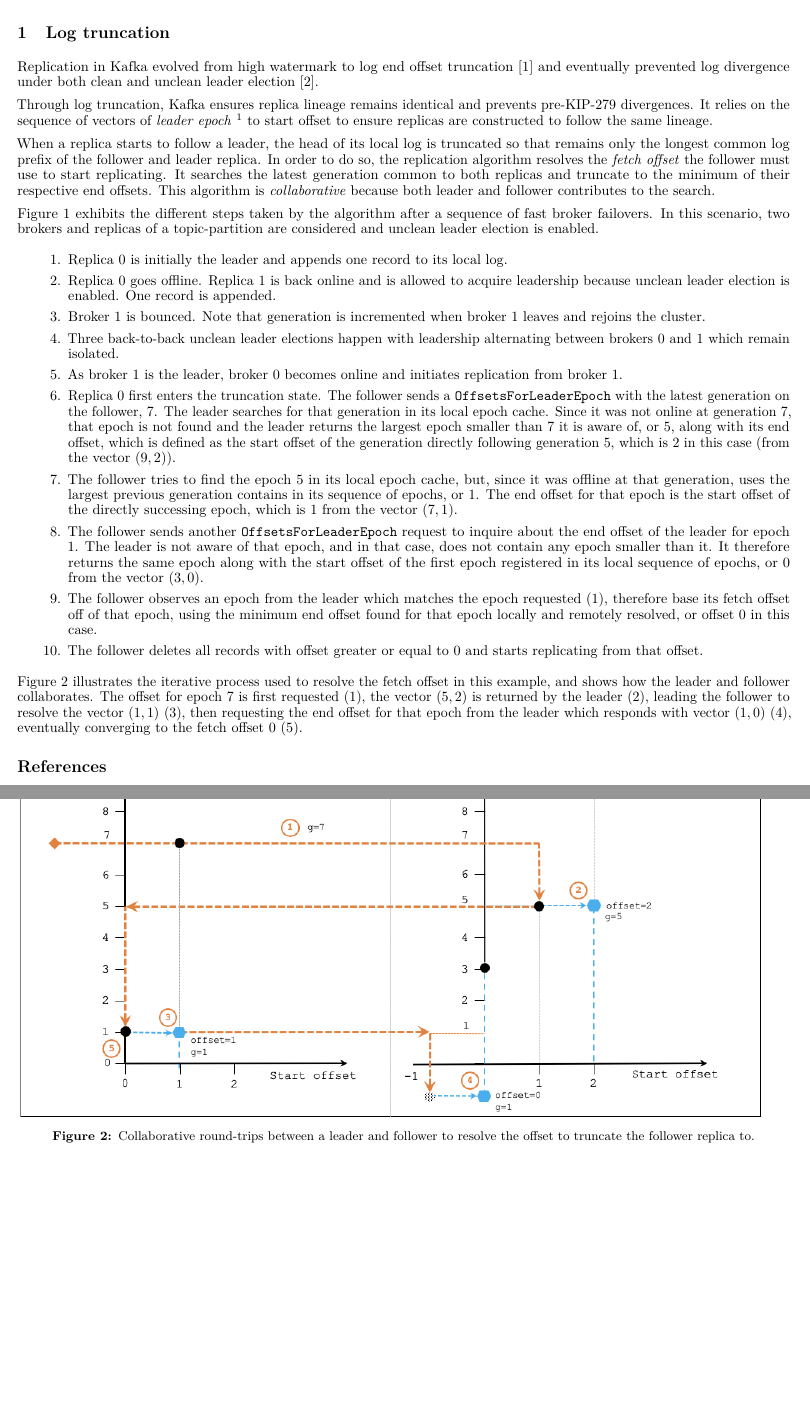
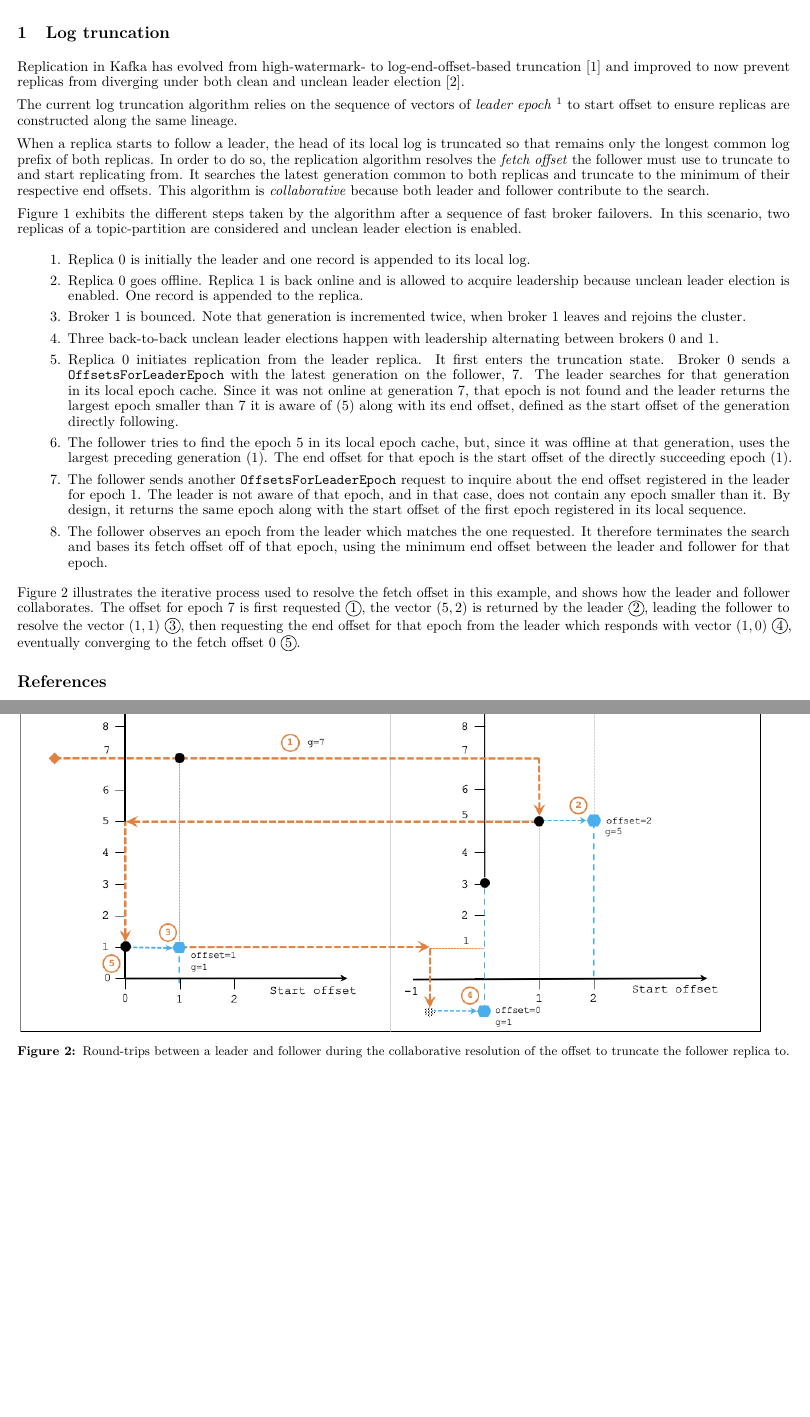
Before and after one commit to Hangleton/kafka-tiered-storage, a LaTeX document (kafka-replication.tex): two parts of pages 1 and 3 of 3, joined at a grey line, cut so that both start at the same text, the shorter picture padded with empty space. Compiled offline with pdfLaTeX.

Commit message:
Fix notes.

```diff
--- a/kafka-replication.tex
+++ b/kafka-replication.tex
@@ -15,6 +15,10 @@
 \usepackage{pdflscape}
 \usepackage{listings}
 \usepackage{outlines}
+\usepackage{tikz}
+
+\newcommand*\circled[1]{\tikz[baseline=(char.base)]{
+		\node[shape=circle,draw,inner sep=1pt] (char) {#1};}}
 
 \title{Notes on replication in Apache Kafka}
 
@@ -22,28 +26,28 @@
 
 \section{Log truncation}
 
-Replication in Kafka evolved from high watermark to log end offset truncation \cite{KIP101} and eventually prevented log divergence under both clean and unclean leader election \cite{KIP279}.
+Replication in Kafka has evolved from high-watermark- to log-end-offset-based truncation \cite{KIP101} and improved to now prevent replicas from diverging under both clean and unclean leader election \cite{KIP279}.
 
-Through log truncation, Kafka ensures replica lineage remains identical and prevents pre-KIP-279 divergences. It relies on the sequence of vectors of \textit{leader epoch} \footnote{also referred to as \textit{generation} in this document} to start offset to ensure replicas are constructed to follow the same lineage.
+The current log truncation algorithm relies on the sequence of vectors of \textit{leader epoch} \footnote{also referred to as \textit{generation} in this document} to start offset to ensure replicas are constructed along the same lineage.
 
-When a replica starts to follow a leader, the head of its local log is truncated so that remains only the longest common log prefix of the follower and leader replica. In order to do so, the replication algorithm resolves the \textit{fetch offset} the follower must use to start replicating. It searches the latest generation common to both replicas and truncate to the minimum of their respective end offsets. This algorithm is \textit{collaborative} because both leader and follower contributes to the search.
+When a replica starts to follow a leader, the head of its local log is truncated so that remains only the longest common log prefix of both replicas. In order to do so, the replication algorithm resolves the \textit{fetch offset} the follower must use to truncate to and start replicating from. It searches the latest generation common to both replicas and truncate to the minimum of their respective end offsets. This algorithm is \textit{collaborative} because both leader and follower contribute to the search.
 
-Figure \ref{fig:offsets-for-leader-epoch} exhibits the different steps taken by the algorithm after a sequence of fast broker failovers. In this scenario, two brokers and replicas of a topic-partition are considered and unclean leader election is enabled.
+Figure \ref{fig:offsets-for-leader-epoch} exhibits the different steps taken by the algorithm after a sequence of fast broker failovers. In this scenario, two replicas of a topic-partition are considered and unclean leader election is enabled.
 
 \begin{outline}[enumerate]
-	\1 Replica 0 is initially the leader and appends one record to its local log.
-	\1 Replica 0 goes offline. Replica 1 is back online and is allowed to acquire leadership because unclean leader election is enabled. One record is appended.
-	\1 Broker 1 is bounced. Note that generation is incremented when broker 1 leaves and rejoins the cluster.
-	\1 Three back-to-back unclean leader elections happen with leadership alternating between brokers 0 and 1 which remain isolated.
-	\1 As broker 1 is the leader, broker 0 becomes online and initiates replication from broker 1.
-	\1 Replica 0 first enters the truncation state. The follower sends a \texttt{OffsetsForLeaderEpoch} with the latest generation on the follower, 7. The leader searches for that generation in its local epoch cache. Since it was not online at generation 7, that epoch is not found and the leader returns the largest epoch smaller than 7 it is aware of, or 5, along with its end offset, which is defined as the start offset of the generation directly following generation 5, which is 2 in this case (from the vector $(9,2)$).
-	\1 The follower tries to find the epoch 5 in its local epoch cache, but, since it was offline at that generation, uses the largest previous generation contains in its sequence of epochs, or 1. The end offset for that epoch is the start offset of the directly successing epoch, which is 1 from the vector $(7,1)$.
-	\1 The follower sends another \texttt{OffsetsForLeaderEpoch} request to inquire about the end offset of the leader for epoch 1. The leader is not aware of that epoch, and in that case, does not contain any epoch smaller than it. It therefore returns the same epoch along with the start offset of the first epoch registered in its local sequence of epochs, or 0 from the vector $(3,0)$.
-	\1 The follower observes an epoch from the leader which matches the epoch requested (1), therefore base its fetch offset off of that epoch, using the minimum end offset found for that epoch locally and remotely resolved, or offset 0 in this case.
-	\1 The follower deletes all records with offset greater or equal to 0 and starts replicating from that offset.
+	\1 Replica 0 is initially the leader and one record is appended to its local log.
+	\1 Replica 0 goes offline. Replica 1 is back online and is allowed to acquire leadership because unclean leader election is enabled. One record is appended to the replica.
+	\1 Broker 1 is bounced. Note that generation is incremented twice, when broker 1 leaves and rejoins the cluster.
+	\1 Three back-to-back unclean leader elections happen with leadership alternating between brokers 0 and 1.
+	\1 Replica 0 initiates replication from the leader replica. It first enters the truncation state. Broker 0 sends a \texttt{OffsetsForLeaderEpoch} with the latest generation on the follower, 7. The leader searches for that generation in its local epoch cache. Since it was not online at generation 7, that epoch is not found and the leader returns the largest epoch smaller than 7 it is aware of (5) along with its end offset, defined as the start offset of the generation directly following.
+	\1 The follower tries to find the epoch 5 in its local epoch cache, but, since it was offline at that generation, uses the largest preceding generation (1). The end offset for that epoch is the start offset of the directly succeeding epoch (1).
+	\1 The follower sends another \texttt{OffsetsForLeaderEpoch} request to inquire about the end offset registered in the leader for epoch 1. The leader is not aware of that epoch, and in that case, does not contain any epoch smaller than it. By design, it returns the same epoch along with the start offset of the first epoch registered in its local sequence.
+	\1 The follower observes an epoch from the leader which matches the one requested. It therefore terminates the search and bases its fetch offset off of that epoch, using the minimum end offset between the leader and follower for that epoch.
 \end{outline}
 
-Figure \ref{fig:leader-epoch-cache} illustrates the iterative process used to resolve the fetch offset in this example, and shows how the leader and follower collaborates. The offset for epoch 7 is first requested (1), the vector $(5,2)$ is returned by the leader (2), leading the follower to resolve the vector $(1,1)$ (3), then requesting the end offset for that epoch from the leader which responds with vector $(1,0)$ (4), eventually converging to the fetch offset 0 (5).
+Figure \ref{fig:leader-epoch-cache} illustrates the iterative process used to resolve the fetch offset in this example, and shows how the leader and follower collaborates. The offset for epoch 7 is first requested \circled{1}, the vector $(5,2)$ is returned by the leader \circled{2}, leading the follower to resolve the vector $(1,1)$ \circled{3}, then requesting the end offset for that epoch from the leader which responds with vector $(1,0)$ \circled{4}, eventually converging to the fetch offset 0 \circled{5}.
+
+
 
 \begin{figure}[h!]
 	\includegraphics[scale=0.53]{img/offsets-for-leader-epoch.png}
@@ -53,7 +57,7 @@
 
 \begin{figure}[h!]
 	\includegraphics[scale=0.53]{img/leader-epoch-cache.png}
-	\captionof{figure}{Collaborative round-trips between a leader and follower to resolve the offset to truncate the follower replica to.}
+	\captionof{figure}{Round-trips between a leader and follower during the collaborative resolution of the offset to truncate the follower replica to.}
 	\label{fig:leader-epoch-cache}
 \end{figure}
 
```
